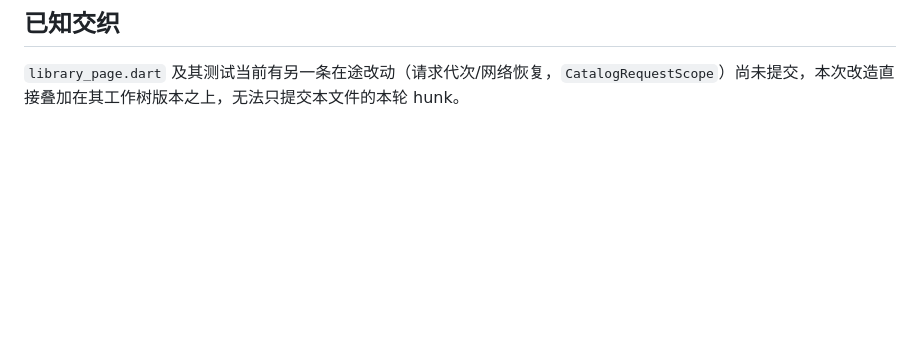
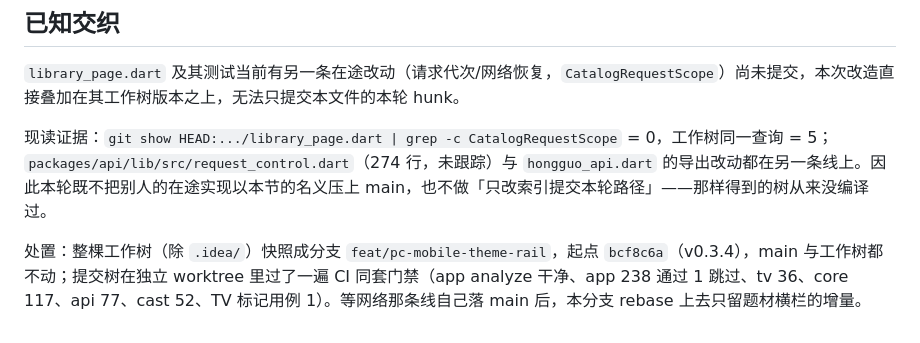
Before and after one commit to skeyboy/flutter_hongguo, a Markdown page: docs/design/pc-mobile-theme-rail.md, the part around the change. Rendered like a GitHub page; blank space fills up the shorter version.

Commit message:
docs(design): record why the theme rail round is parked on a branch

```diff
--- a/docs/design/pc-mobile-theme-rail.md
+++ b/docs/design/pc-mobile-theme-rail.md
@@ -114,3 +114,7 @@ class _ThemeFeed {
 ## 已知交织
 
 `library_page.dart` 及其测试当前有另一条在途改动（请求代次/网络恢复，`CatalogRequestScope`）尚未提交，本次改造直接叠加在其工作树版本之上，无法只提交本文件的本轮 hunk。
+
+现读证据：`git show HEAD:.../library_page.dart | grep -c CatalogRequestScope` = 0，工作树同一查询 = 5；`packages/api/lib/src/request_control.dart`（274 行，未跟踪）与 `hongguo_api.dart` 的导出改动都在另一条线上。因此本轮既不把别人的在途实现以本节的名义压上 main，也不做「只改索引提交本轮路径」——那样得到的树从来没编译过。
+
+处置：整棵工作树（除 `.idea/`）快照成分支 `feat/pc-mobile-theme-rail`，起点 `bcf8c6a`（v0.3.4），main 与工作树都不动；提交树在独立 worktree 里过了一遍 CI 同套门禁（app analyze 干净、app 238 通过 1 跳过、tv 36、core 117、api 77、cast 52、TV 标记用例 1）。等网络那条线自己落 main 后，本分支 rebase 上去只留题材横栏的增量。
```
